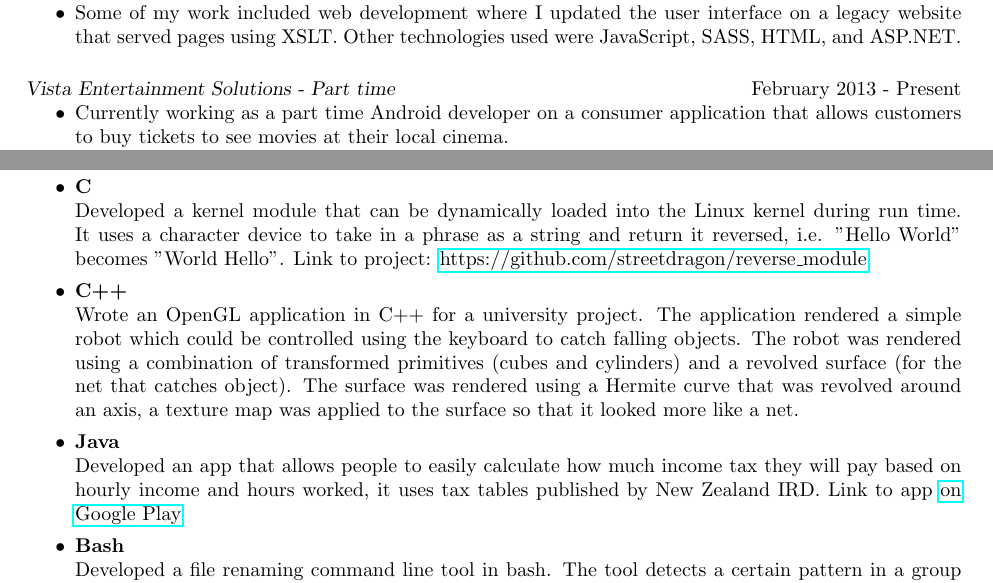
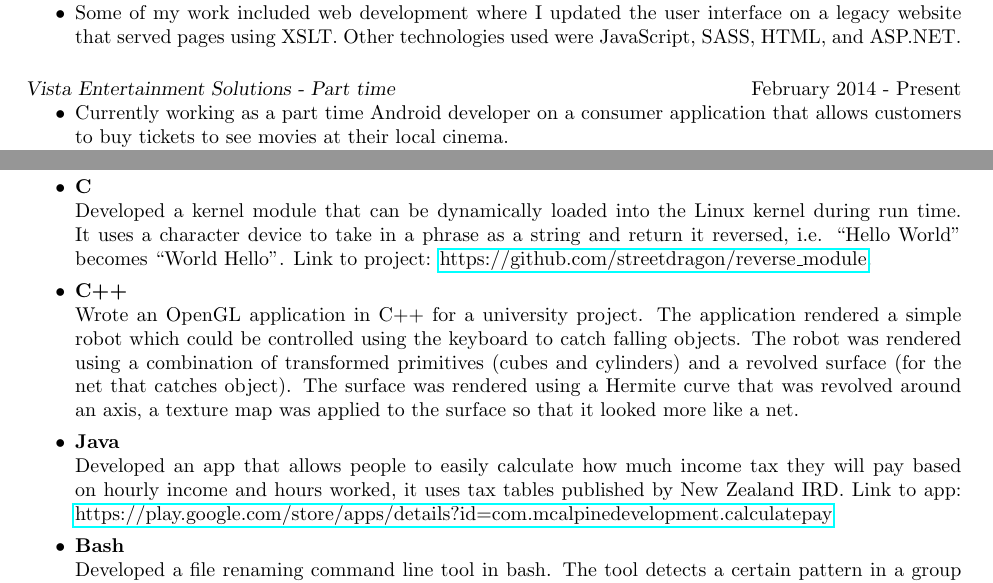
Before and after one commit to kurtmc/cv, a LaTeX CV (kurt_cv.tex): two parts of the page, joined at a grey line, cut so that both start at the same text. Compiled offline with pdfLaTeX.

Commit message:
Fixed date, added full link to android app.

```diff
--- a/kurt_cv.tex
+++ b/kurt_cv.tex
@@ -42,7 +42,7 @@ Windows application developer, student intern
         \item Some of my work included web development where I updated the user interface on a legacy website that served pages using XSLT. Other technologies used were JavaScript, SASS, HTML, and ASP.NET.
 \end{itemize}
 
-{\sl Vista Entertainment Solutions - Part time } \hfill February 2013 - Present
+{\sl Vista Entertainment Solutions - Part time } \hfill February 2014 - Present
 \begin{itemize} \itemsep -2pt % reduce space between items
         \item Currently working as a part time Android developer on a consumer application that allows customers to buy tickets to see movies at their local cinema.
         \item My work on the Android application involves:
@@ -68,9 +68,9 @@ Key grades: \hfill Started 2012 \hspace{0.2in}  Graduate 2016
 
 \section{\centerline{PROJECTS}}
 \begin{itemize}
-        \item \textbf{C} \\ Developed a kernel module that can be dynamically loaded into the Linux kernel during run time. It uses a character device to take in a phrase as a string and return it reversed, i.e. "Hello World" becomes "World Hello". Link to project: \href{https://github.com/streetdragon/reverse\_module}{https://github.com/streetdragon/reverse\_module}.
+        \item \textbf{C} \\ Developed a kernel module that can be dynamically loaded into the Linux kernel during run time. It uses a character device to take in a phrase as a string and return it reversed, i.e. ``Hello World'' becomes ``World Hello''. Link to project: \href{https://github.com/streetdragon/reverse\_module}{https://github.com/streetdragon/reverse\_module}.
         \item \textbf{C++} \\ Wrote an OpenGL application in C++ for a university project. The application rendered a simple robot which could be controlled using the keyboard to catch falling objects. The robot was rendered using a combination of transformed primitives (cubes and cylinders) and a revolved surface (for the net that catches object). The surface was rendered using a Hermite curve that was revolved around an axis, a texture map was applied to the surface so that it looked more like a net.
-        \item \textbf{Java} \\ Developed an app that allows people to easily calculate how much income tax they will pay based on hourly income and hours worked, it uses tax tables published by New Zealand IRD. Link to app \href{https://play.google.com/store/apps/details?id=com.mcalpinedevelopment.calculatepay}{on Google Play}
+        \item \textbf{Java} \\ Developed an app that allows people to easily calculate how much income tax they will pay based on hourly income and hours worked, it uses tax tables published by New Zealand IRD. Link to app: \href{https://play.google.com/store/apps/details?id=com.mcalpinedevelopment.calculatepay}{https://play.google.com/store/apps/details?id=com.mcalpinedevelopment.calculatepay}
         \item \textbf{Bash} \\ Developed a file renaming command line tool in bash. The tool detects a certain pattern in a group of filenames and applies a new pattern to rename the files for improved readability. Link to project: \href{https://github.com/streetdragon/renamer}{https://github.com/streetdragon/renamer}.
 \end{itemize}
 
```
